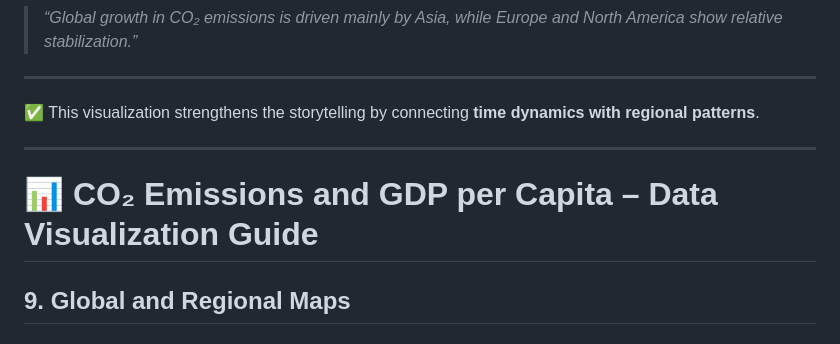
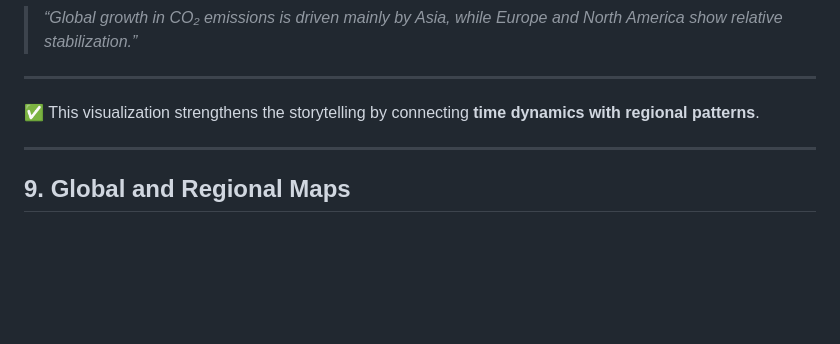
Before and after one commit to karlosmantilla/data-viz-storytelling-materials, a Markdown page: R/guia_co2.md, the part around the change. Drawn GitHub-style; blank space fills up the shorter version.

```diff
--- a/R/guia_co2.md
+++ b/R/guia_co2.md
@@ -432,8 +432,6 @@ If the objective is to compare regions individually, a better choice could be:
 
 ---
 
-# 📊 CO₂ Emissions and GDP per Capita – Data Visualization Guide
-
 ## 9. Global and Regional Maps
 
 ### 9.1 Purpose of this visualization
```
